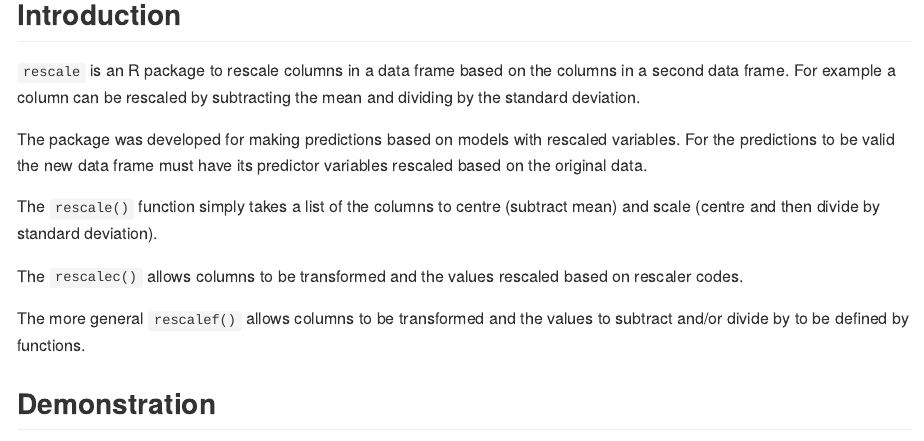
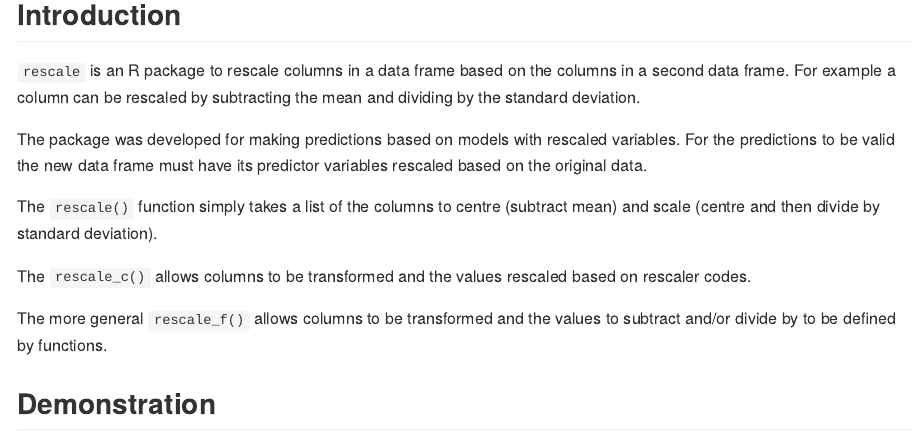
Before and after one commit to poissonconsulting/rescale, an R Markdown document (README.Rmd): the page in a window 1100 px wide, from 120 px down. Rendered offline with R 4.5, knitr and Pandoc, with nearby package versions; some code elsewhere in the file could not run offline; badge pictures from the web are left out; common packages that the code uses without loading them are loaded.

Commit message:
rename rescalec and rescalef as rescale_c and rescale_f

```diff
--- a/R/rescalec.R
+++ b/R/rescale-c.R
@@ -12,8 +12,8 @@
 #' @return The data frame with transformed and rescaled columns.
 #' @export
 #' @seealso \code{\link{rescale}}
-# rescalec(datasets::mtcars, c("log(mpg)*", "disp+", "gear-", "hp/"))
-rescalec <- function(data, data2 = data, colnames = character(0)) {
+# rescale_c(datasets::mtcars, c("log(mpg)*", "disp+", "gear-", "hp/"))
+rescale_c <- function(data, data2 = data, colnames = character(0)) {
   check_data1(data); check_data1(data2);
   check_vector(colnames, "", min_length = 0)
 
--- a/R/rescalef.R
+++ b/R/rescale-f.R
@@ -13,11 +13,11 @@
 #' @export
 #' @seealso \code{\link{rescale}}
 #' @examples
-#' rescalef(datasets::mtcars,
+#' rescale_f(datasets::mtcars,
 #'   transform = list(log = "mpg"),
 #'   subtract = list(mean = c("mpg", "disp"), min = "gear"),
 #'   divide_by = list(sd = c("mpg", "hp")))
-rescalef <- function(data, data2 = data, transform = list(),
+rescale_f <- function(data, data2 = data, transform = list(),
                      subtract = list(), divide_by = list()) {
 
   check_data1(data); check_data1(data2);
--- a/README.Rmd
+++ b/README.Rmd
@@ -30,9 +30,9 @@ For the predictions to be valid the new data frame must have its predictor varia
 
 The `rescale()` function simply takes a list of the columns to centre (subtract mean) and scale (centre and then divide by standard deviation).
 
-The `rescalec()` allows columns to be transformed and the values rescaled based on rescaler codes.
+The `rescale_c()` allows columns to be transformed and the values rescaled based on rescaler codes.
 
-The more general `rescalef()` allows columns to be transformed and the values to subtract and/or divide by to be defined by functions.
+The more general `rescale_f()` allows columns to be transformed and the values to subtract and/or divide by to be defined by functions.
 
 ## Demonstration
 
```
Also changed, not shown: R/rescale.R (+1 -1 lines), 10 other files.
